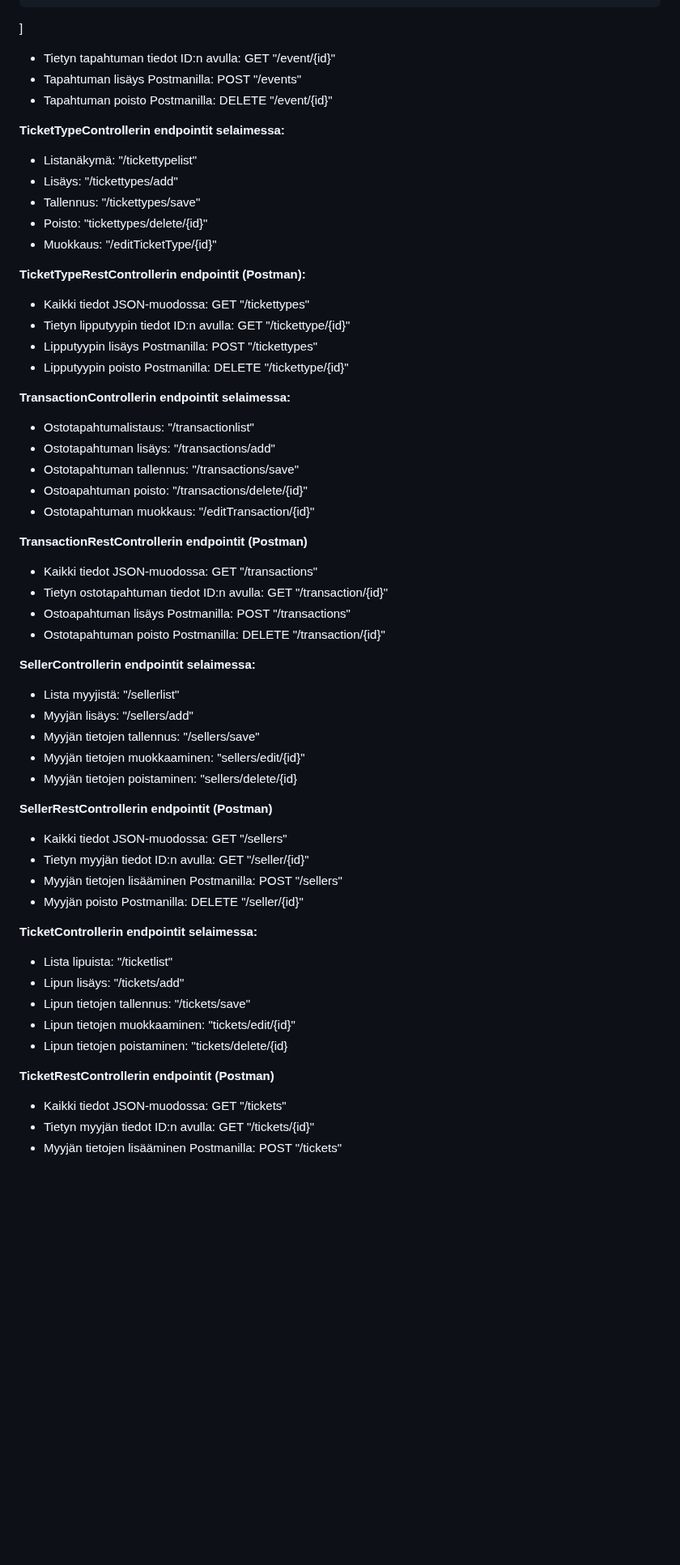
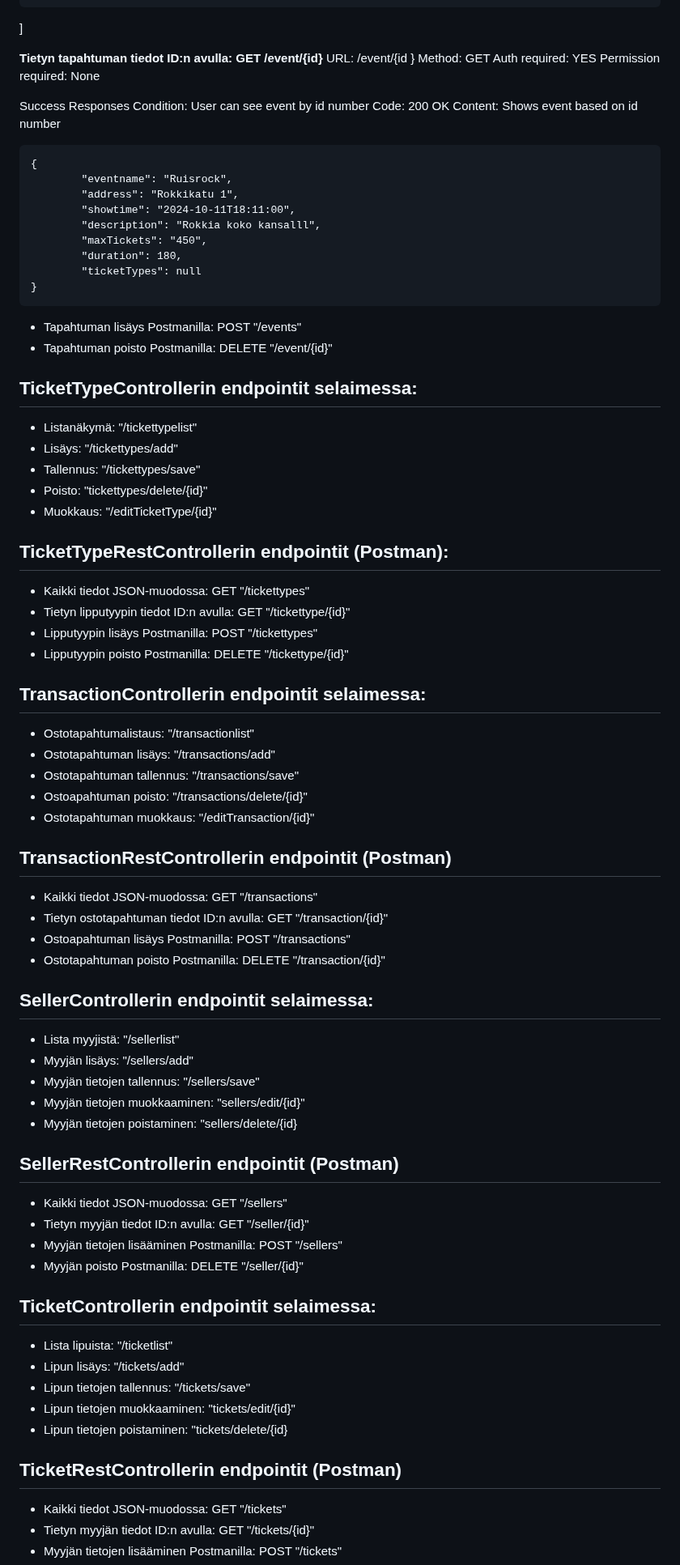
Before and after one commit to viljaminion/Ohjelmistoprojekti1, a Markdown page: Rajapinnan dokumentaatio.md, the part around the change. Shown at 81% size. GitHub-like rendering; blank space fills up the shorter version.

Commit message:
Lisätty tietyn tapahtuman haun rest-dokumentointi

```diff
--- a/Rajapinnan dokumentaatio.md
+++ b/Rajapinnan dokumentaatio.md
@@ -52,12 +52,33 @@ Success Responses
     }
 ]
 
-- Tietyn tapahtuman tiedot ID:n avulla: <span style="color:green">GET</span> "/event/{id}"
+**Tietyn tapahtuman tiedot ID:n avulla: GET /event/{id}**
+	URL: /event/{id }
+	Method: GET
+	Auth required: YES
+	Permission required: None
+
+Success Responses
+	Condition: User can see event by id number
+	Code:  200 OK
+	Content: Shows event based on id number
+
+	{
+	    	"eventname": "Ruisrock",
+	    	"address": "Rokkikatu 1",
+	    	"showtime": "2024-10-11T18:11:00",
+	    	"description": "Rokkia koko kansalll",
+	    	"maxTickets": "450",
+	    	"duration": 180,
+	    	"ticketTypes": null
+	}
+
+
 - Tapahtuman lisäys Postmanilla: <span style="color:yellow">POST</span> "/events"
 - Tapahtuman poisto Postmanilla: <span style="color:red">DELETE</span> "/event/{id}"
 
 
-**TicketTypeControllerin endpointit selaimessa:**
+## TicketTypeControllerin endpointit selaimessa:
 
 - Listanäkymä: "/tickettypelist"
 - Lisäys: "/tickettypes/add"
@@ -65,7 +86,7 @@ Success Responses
 - Poisto: "tickettypes/delete/{id}"
 - Muokkaus: "/editTicketType/{id}"
 
-**TicketTypeRestControllerin endpointit (Postman):**
+## TicketTypeRestControllerin endpointit (Postman):
 
 - Kaikki tiedot JSON-muodossa:
 <span style="color:green">GET</span> "/tickettypes"
@@ -77,7 +98,7 @@ Success Responses
 <span style="color:red">DELETE</span> "/tickettype/{id}"
 
 
-**TransactionControllerin endpointit selaimessa:**
+## TransactionControllerin endpointit selaimessa:
 
 - Ostotapahtumalistaus: "/transactionlist"
 - Ostotapahtuman lisäys: "/transactions/add"
@@ -85,14 +106,14 @@ Success Responses
 - Ostoapahtuman poisto: "/transactions/delete/{id}"
 - Ostotapahtuman muokkaus: "/editTransaction/{id}"  <!--täytyy vielä vikana tarkistaa tarviiko korjata-->
 
-**TransactionRestControllerin endpointit (Postman)**
+## TransactionRestControllerin endpointit (Postman)
 
 - Kaikki tiedot JSON-muodossa: <span style="color:green">GET</span> "/transactions"
 - Tietyn ostotapahtuman tiedot ID:n avulla: <span style="color:green">GET</span> "/transaction/{id}"
 - Ostoapahtuman lisäys Postmanilla: <span style="color:yellow">POST</span> "/transactions"
 - Ostotapahtuman poisto Postmanilla: <span style="color:red">DELETE</span> "/transaction/{id}"
 
-**SellerControllerin endpointit selaimessa:**
+## SellerControllerin endpointit selaimessa:
 
 - Lista myyjistä: "/sellerlist"
 - Myyjän lisäys: "/sellers/add"
@@ -100,14 +121,14 @@ Success Responses
 - Myyjän tietojen muokkaaminen: "sellers/edit/{id}"
 - Myyjän tietojen poistaminen: "sellers/delete/{id}
 
-**SellerRestControllerin endpointit (Postman)**
+## SellerRestControllerin endpointit (Postman)
 
 - Kaikki tiedot JSON-muodossa: <span style="color:green">GET</span> "/sellers"
 - Tietyn myyjän tiedot ID:n avulla: <span style="color:green">GET</span> "/seller/{id}"
 - Myyjän tietojen lisääminen Postmanilla: <span style="color:yellow">POST</span> "/sellers"
 - Myyjän poisto Postmanilla: <span style="color:red">DELETE</span> "/seller/{id}"
 
-**TicketControllerin endpointit selaimessa:**
+## TicketControllerin endpointit selaimessa:
 
 - Lista lipuista: "/ticketlist"
 - Lipun lisäys: "/tickets/add"
@@ -115,7 +136,7 @@ Success Responses
 - Lipun tietojen muokkaaminen: "tickets/edit/{id}"
 - Lipun tietojen poistaminen: "tickets/delete/{id}
 
-**TicketRestControllerin endpointit (Postman)**
+## TicketRestControllerin endpointit (Postman)
 
 - Kaikki tiedot JSON-muodossa: <span style="color:green">GET</span> "/tickets"
 - Tietyn myyjän tiedot ID:n avulla: <span style="color:green">GET</span> "/tickets/{id}"
```
